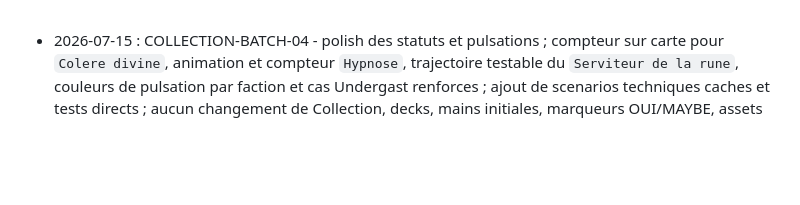
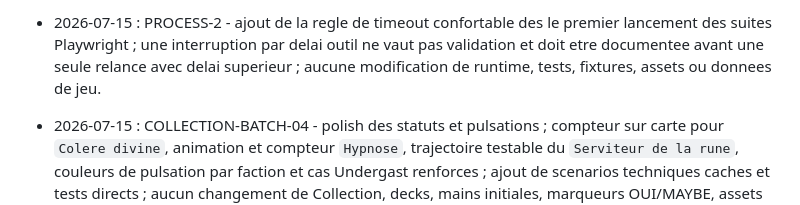
Before and after one commit to Nortander/mythes-deloron-game, a Markdown page: docs/CHANGELOG_CODEX.md, the part around the change. Drawn GitHub-style; blank space fills up the shorter version.

```diff
--- a/docs/CHANGELOG_CODEX.md
+++ b/docs/CHANGELOG_CODEX.md
@@ -1,3 +1,4 @@
+- 2026-07-15 : PROCESS-2 - ajout de la regle de timeout confortable des le premier lancement des suites Playwright ; une interruption par delai outil ne vaut pas validation et doit etre documentee avant une seule relance avec delai superieur ; aucune modification de runtime, tests, fixtures, assets ou donnees de jeu.
 - 2026-07-15 : COLLECTION-BATCH-04 - polish des statuts et pulsations ; compteur sur carte pour `Colere divine`, animation et compteur `Hypnose`, trajectoire testable du `Serviteur de la rune`, couleurs de pulsation par faction et cas Undergast renforces ; ajout de scenarios techniques caches et tests directs ; aucun changement de Collection, decks, mains initiales, marqueurs OUI/MAYBE, assets ou exports.
 - 2026-07-12 : COLLECTION-BATCH-02E — corrections finales de validation Batch-02 ; infobulles de `S000055` ordonnées et lisibles, coût compatible de `H000032`, charte couleur Humain en bleu sombre, copie de Sort par `H000036` déclenchée uniquement après résolution réelle et enrichissement des scénarios adverses ; aucun changement de Collection, decks, XLSX, assets, package ou dépendances.
 - 2026-07-11 : COLLECTION-BATCH-02 — implémentation fonctionnelle des dix cartes Gabar / Triangle des ténèbres importées le 10 juillet ; chaîne d'évolution automatique, Initiatives, sacrifices, Échos, invocation de Morghast, statuts, invocations de début de tour et copie de Sort ; scénarios techniques et tests directs ; aucune modification des decks Hokhan/Uram.
```
Also changed, not shown: docs/CODEX_WORKFLOW_GUARDRAILS.md (+4 -0 lines).
